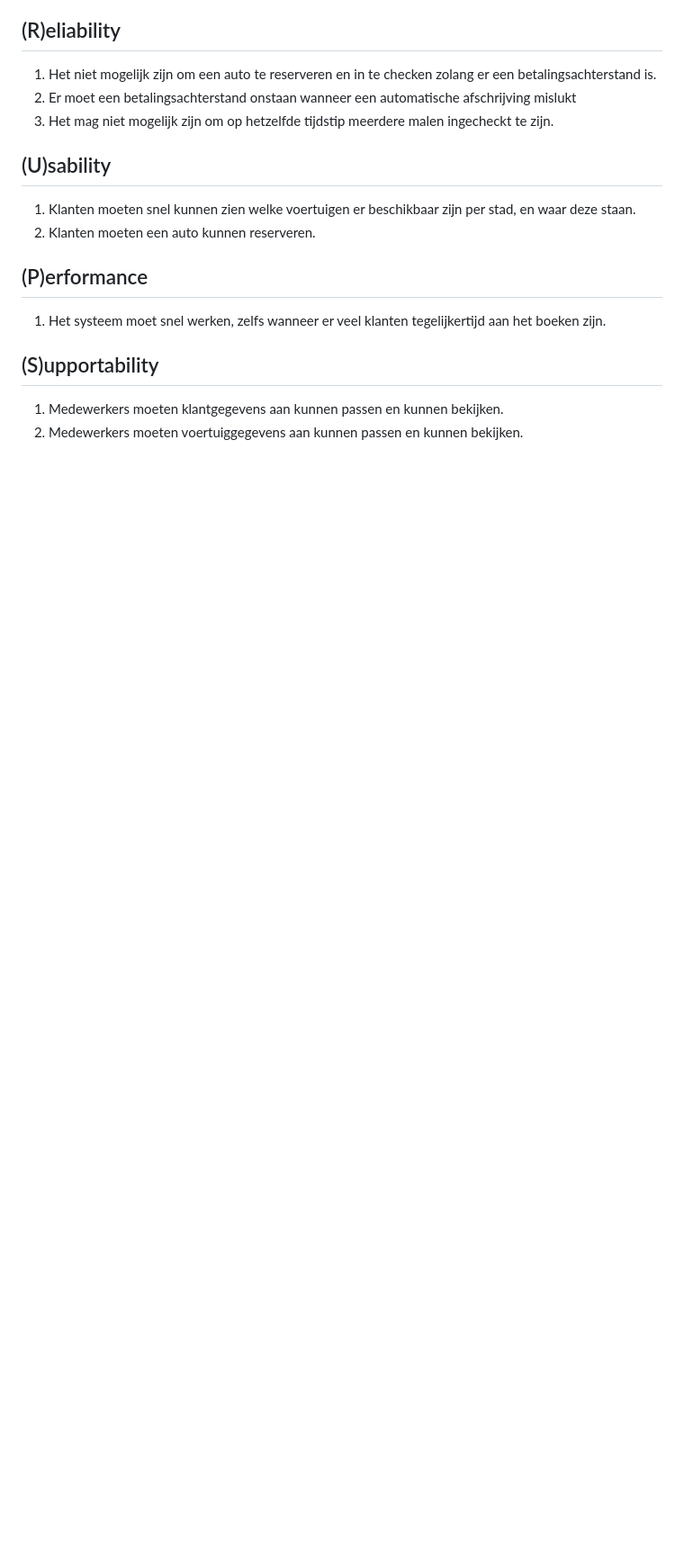
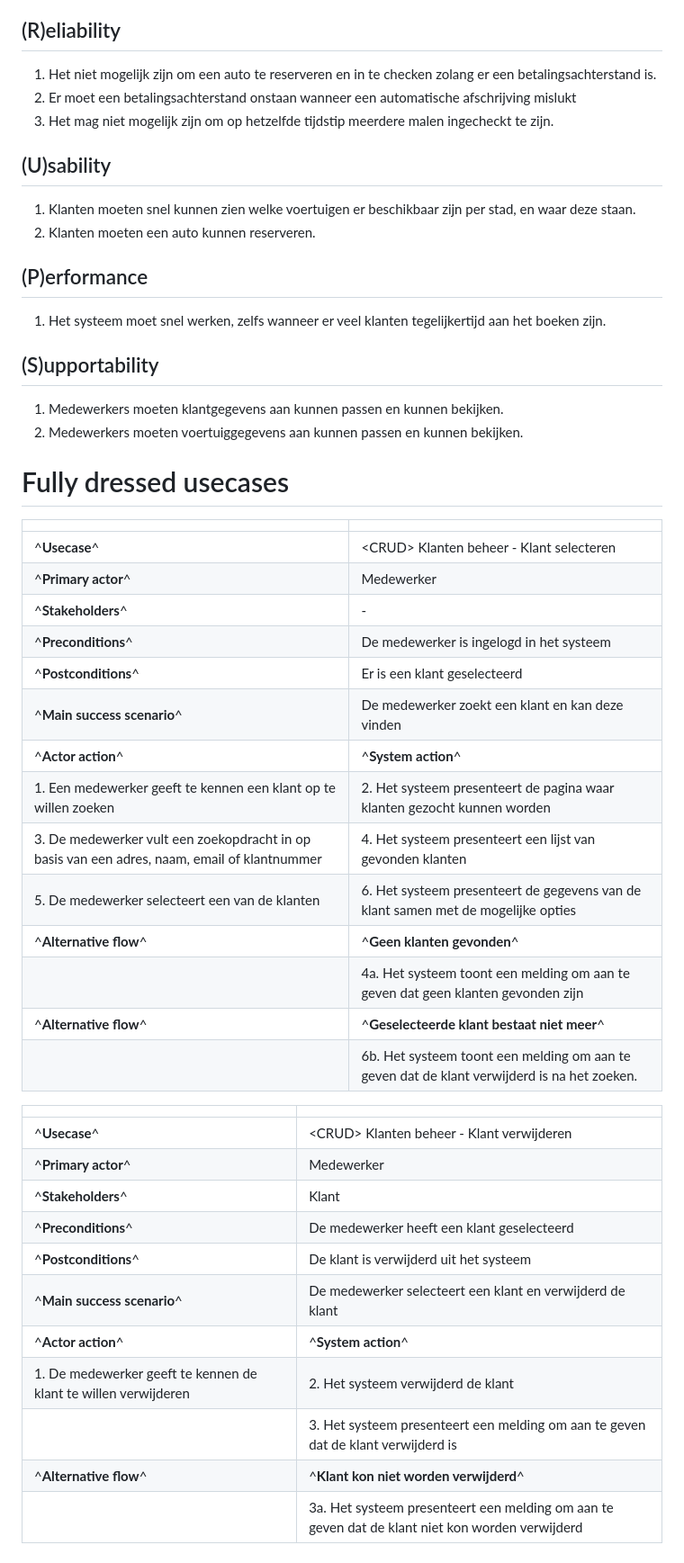
Before and after one commit to skywa04885/redcars, a Markdown page: srs.md, the part around the change. Shown at 90% size. Drawn GitHub-style; blank space fills up the shorter version.

Commit message:
modify srs

```diff
--- a/srs.md
+++ b/srs.md
@@ -119,3 +119,36 @@ inactief wordt gemaakt als gevolg van slechte betalingen of het verwaarlozen van
 
 1. Medewerkers moeten klantgegevens aan kunnen passen en kunnen bekijken.
 1. Medewerkers moeten voertuiggegevens aan kunnen passen en kunnen bekijken.
+
+# Fully dressed usecases
+
+| | |
+| - | - |
+| ^**Usecase**^ | \<CRUD\> Klanten beheer - Klant selecteren |
+| ^**Primary actor**^ | Medewerker |
+| ^**Stakeholders**^ | \- |
+| ^**Preconditions**^ | De medewerker is ingelogd in het systeem |
+| ^**Postconditions**^ | Er is een klant geselecteerd |
+| ^**Main success scenario**^ | De medewerker zoekt een klant en kan deze vinden |
+| ^**Actor action**^ | ^**System action**^ |
+| 1. Een medewerker geeft te kennen een klant op te willen zoeken | 2. Het systeem presenteert de pagina waar klanten gezocht kunnen worden |
+| 3. De medewerker vult een zoekopdracht in op basis van een adres, naam, email of klantnummer | 4. Het systeem presenteert een lijst van gevonden klanten |
+| 5. De medewerker selecteert een van de klanten | 6. Het systeem presenteert de gegevens van de klant samen met de mogelijke opties |
+| ^**Alternative flow**^ | ^**Geen klanten gevonden**^ |
+| | 4a. Het systeem toont een melding om aan te geven dat geen klanten gevonden zijn |
+| ^**Alternative flow**^ | ^**Geselecteerde klant bestaat niet meer**^ |
+| | 6b. Het systeem toont een melding om aan te geven dat de klant verwijderd is na het zoeken. |
+
+| | |
+| - | - |
+| ^**Usecase**^ | \<CRUD\> Klanten beheer - Klant verwijderen |
+| ^**Primary actor**^ | Medewerker |
+| ^**Stakeholders**^ | Klant |
+| ^**Preconditions**^ | De medewerker heeft een klant geselecteerd |
+| ^**Postconditions**^ | De klant is verwijderd uit het systeem |
+| ^**Main success scenario**^ | De medewerker selecteert een klant en verwijderd de klant |
+| ^**Actor action**^ | ^**System action**^ |
+| 1. De medewerker geeft te kennen de klant te willen verwijderen | 2. Het systeem verwijderd de klant |
+| | 3. Het systeem presenteert een melding om aan te geven dat de klant verwijderd is |
+| ^**Alternative flow**^ | ^**Klant kon niet worden verwijderd**^ |
+| | 3a. Het systeem presenteert een melding om aan te geven dat de klant niet kon worden verwijderd |
```
